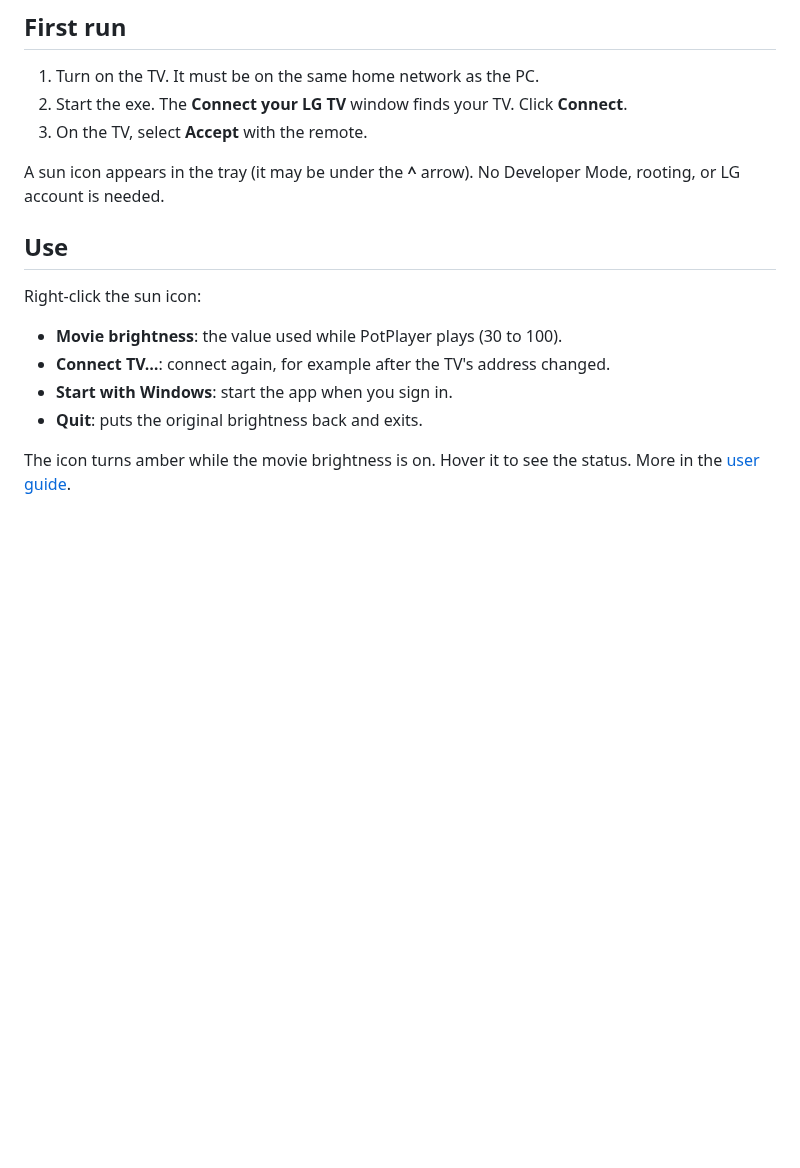
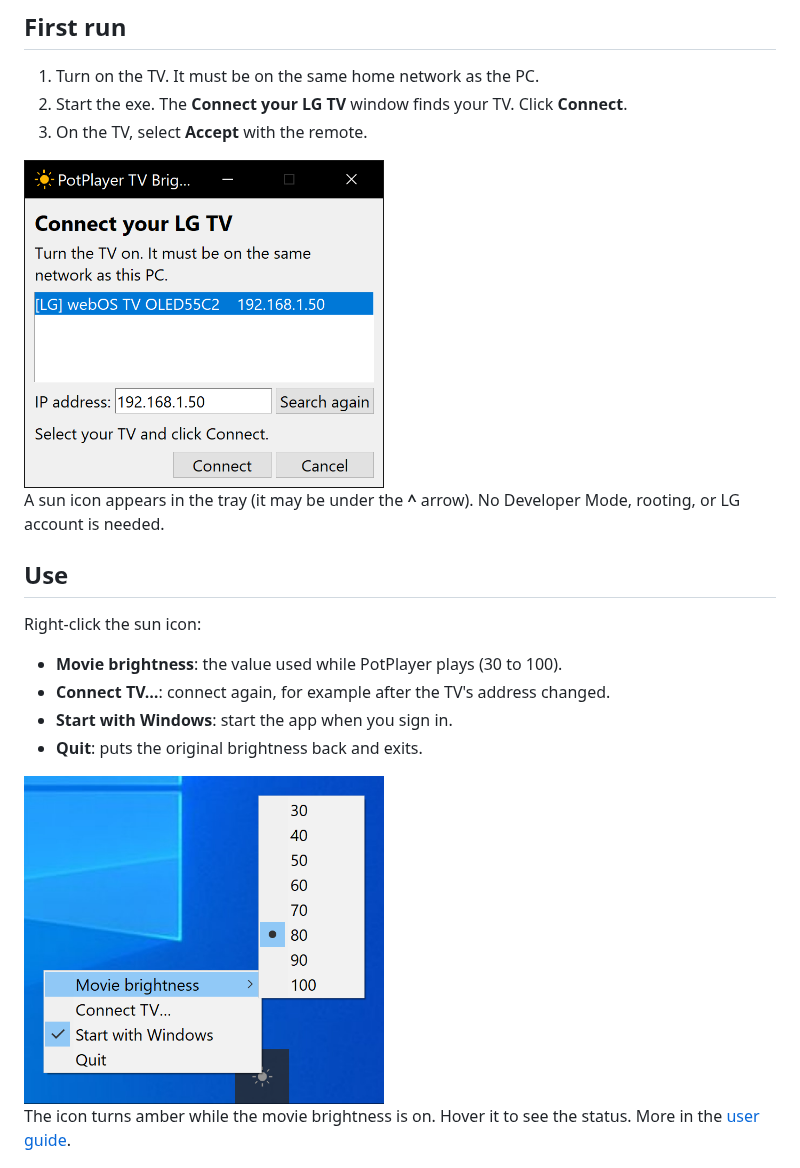
Before and after one commit to roko-tech/potplayer-tv-brightness, a Markdown page: README.md, the part around the change. Rendered like a GitHub page; pictures changed too: docs/images/connect-window.png (added), docs/images/tray-menu.png (added); blank space fills up the shorter version.

```diff
--- a/README.md
+++ b/README.md
@@ -16,6 +16,8 @@ Windows may show "Windows protected your PC", because the app is not signed. Cli
 2. Start the exe. The **Connect your LG TV** window finds your TV. Click **Connect**.
 3. On the TV, select **Accept** with the remote.
 
+<img src="docs/images/connect-window.png" width="360" alt="The Connect your LG TV window: a TV found on the network is selected, its IP address is filled in, and the Connect button is ready.">
+
 A sun icon appears in the tray (it may be under the **^** arrow). No Developer Mode, rooting, or LG account is needed.
 
 ## Use
@@ -26,6 +28,8 @@ Right-click the sun icon:
 - **Connect TV…**: connect again, for example after the TV's address changed.
 - **Start with Windows**: start the app when you sign in.
 - **Quit**: puts the original brightness back and exits.
+
+<img src="docs/images/tray-menu.png" width="360" alt="The tray menu opened from the sun icon: Movie brightness with presets from 30 to 100 (80 selected), Connect TV, Start with Windows (checked), and Quit.">
 
 The icon turns amber while the movie brightness is on. Hover it to see the status. More in the [user guide](docs/user/README.md).
 
```
Also changed, not shown: docs/operations/runbook.md (+1 -1 lines).
